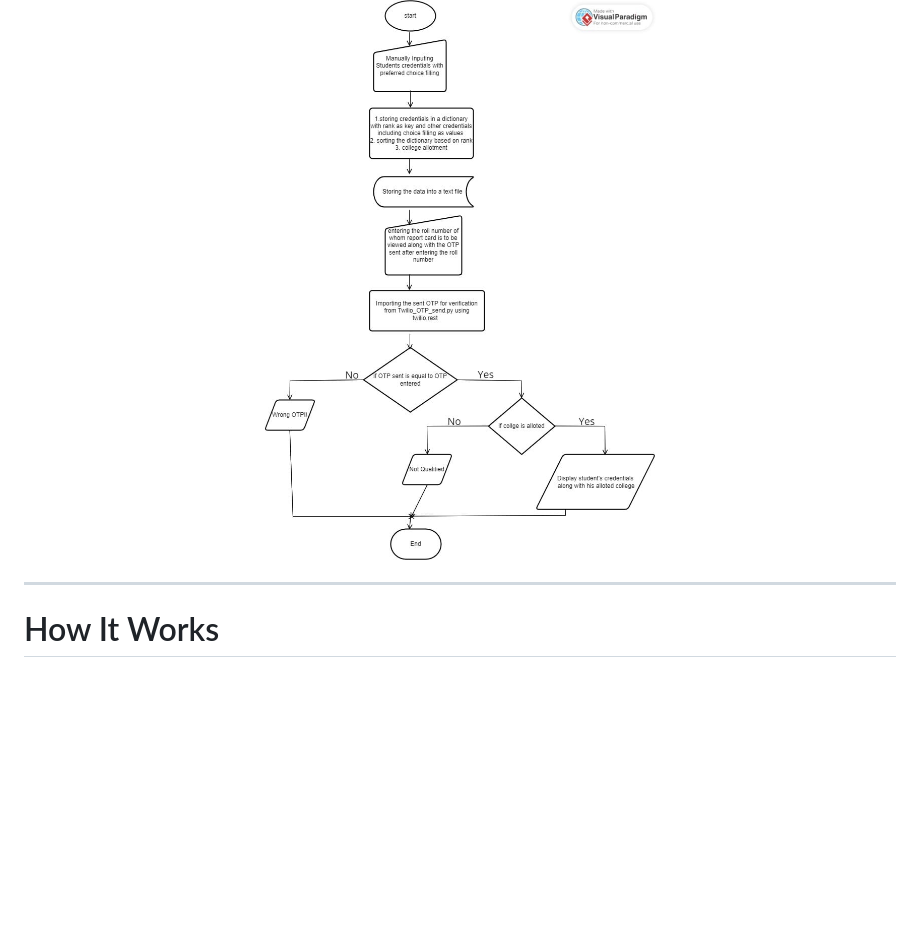
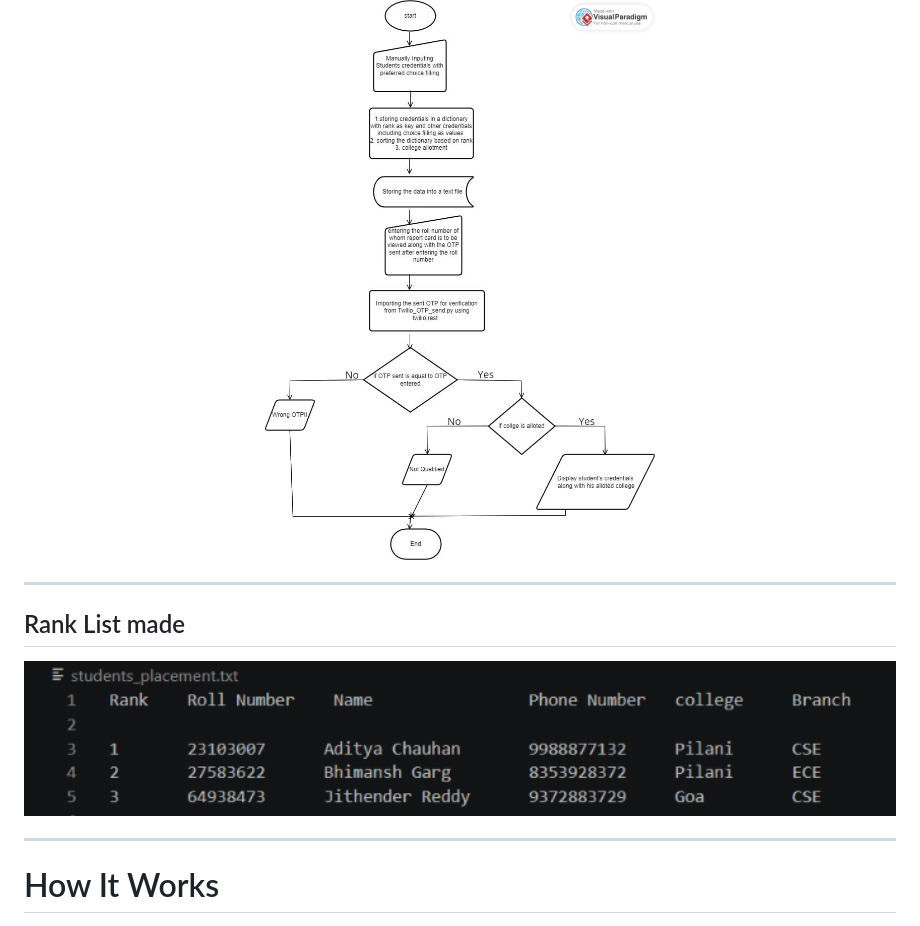
Before and after one commit to 0xAditya-Labs/BITS-JOSSA-College-Allocation-System, a Markdown page: README.md, the part around the change. Rendered like a GitHub page; pictures changed too: static/Rank list.png (added); blank space fills up the shorter version.

Commit message:
Adding rank lkstv screenshot

```diff
--- a/README.md
+++ b/README.md
@@ -93,6 +93,14 @@ Originally implemented as a command-line application, the project was redesigned
 
 <p align="center">
 <img src="./static/Flow_chart.jpg" width="900">
+</p>
+
+---
+
+## Rank List made
+
+<p align="center">
+<img src="./static/Rank list.png" width="900">
 </p>
 
 ---
```
